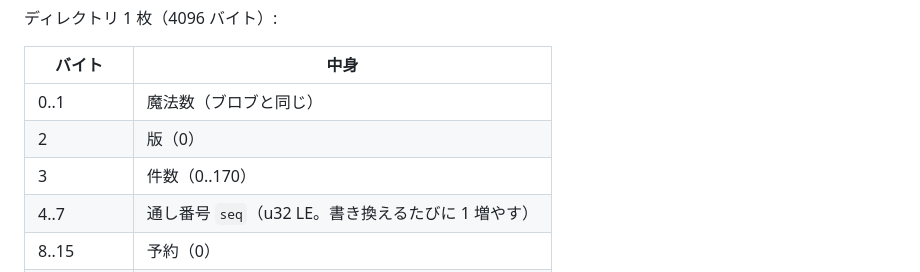
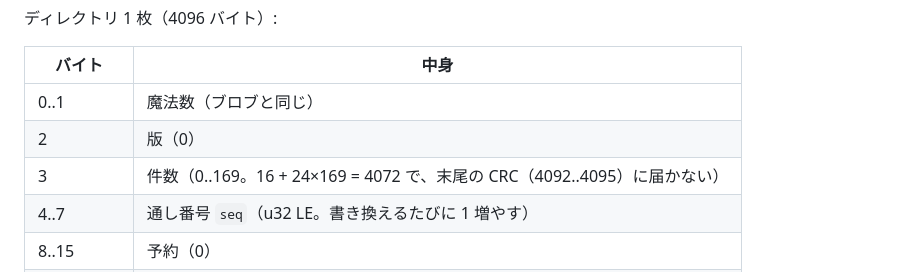
Before and after one commit to okumurari2/niwa, a Markdown page: docs/SEND.md, the part around the change. Drawn GitHub-style.

Commit message:
docs/SEND.md: the directory holds at most 169 entries (170 would overrun the CRC)
Co-Authored-By: Claude Sonnet 5.5 <noreply@anthropic.com>
Claude-Session: https://claude.ai/code/session_012ZGPhuMUZ4rxeer3k6wWK7

```diff
--- a/docs/SEND.md
+++ b/docs/SEND.md
@@ -97,7 +97,7 @@
 | --- | --- |
 | 0..1 | 魔法数（ブロブと同じ） |
 | 2 | 版（0） |
-| 3 | 件数（0..170） |
+| 3 | 件数（0..169。16 + 24×169 = 4072 で、末尾の CRC（4092..4095）に届かない） |
 | 4..7 | 通し番号 `seq`（u32 LE。書き換えるたびに 1 増やす） |
 | 8..15 | 予約（0） |
 | 16 + 24i | 項目 i（24 バイト、下） |
```
